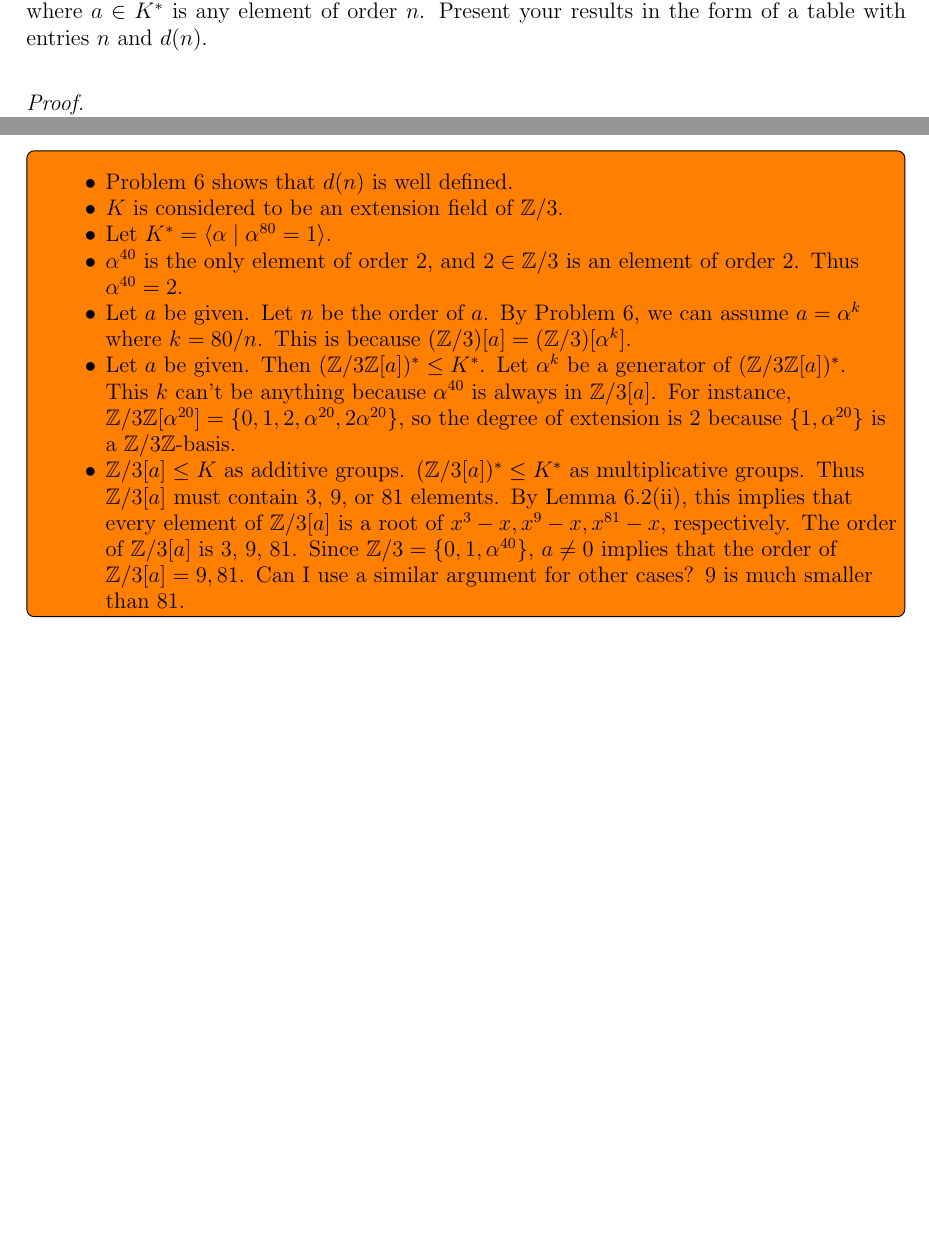
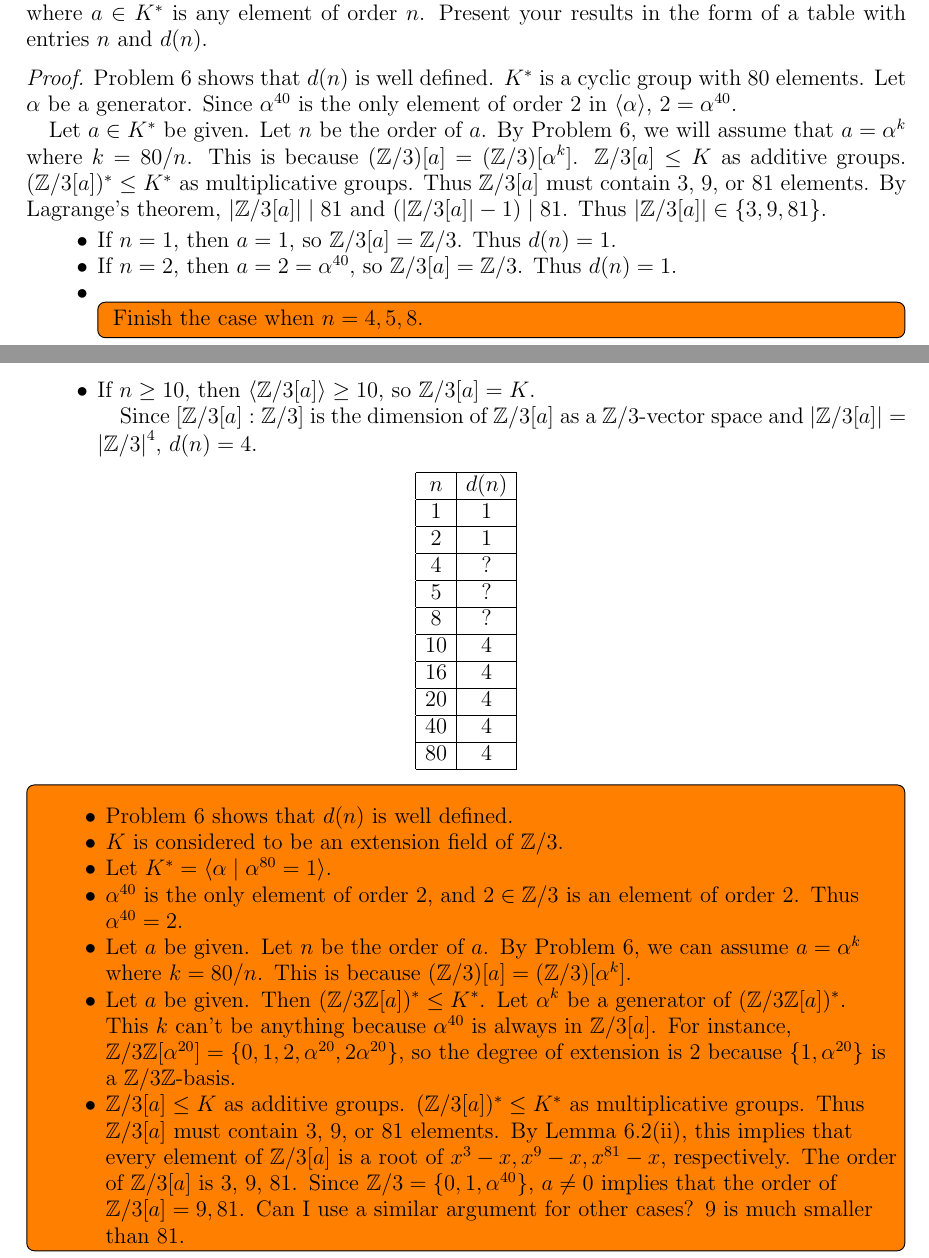
Before and after one commit to hidenori-shinohara/courses, a LaTeX paper (math601/10-23/math601-10-23.tex): two parts of pages 3 and 4 of 6, joined at a grey line, cut so that both start at the same text, the shorter picture padded with empty space. Compiled offline with pdfLaTeX.

Commit message:
Finish parts of Problem 7 (Field Extension)

```diff
--- a/math601/10-23/math601-10-23.tex
+++ b/math601/10-23/math601-10-23.tex
@@ -252,7 +252,67 @@
 \end{exer}
 
 \begin{proof}
-  $ $
+  Problem 6 shows that $d(n)$ is well defined.
+  $K^*$ is a cyclic group with 80 elements.
+  Let $\alpha$ be a generator.
+  Since $\alpha^{40}$ is the only element of order 2 in $\ev{ \alpha }$, $2 = \alpha^{40}$.
+
+  Let $a \in K^*$ be given.
+  Let $n$ be the order of $a$.
+  By Problem 6, we will assume that $a = \alpha^k$ where $k = 80 / n$.
+  This is because $(\mathbb{Z}/3)[a] = (\mathbb{Z}/3)[\alpha^k]$.
+  $\mathbb{Z}/3[a] \leq K$ as additive groups.
+  $(\mathbb{Z}/3[a])^* \leq K^*$ as multiplicative groups.
+  Thus $\mathbb{Z}/3[a]$ must contain 3, 9, or 81 elements.
+  By Lagrange's theorem, $\abs{\mathbb{Z}/3[a]} \mid 81$ and $(\abs{\mathbb{Z}/3[a]} - 1) \mid 81$.
+  Thus $\abs{\mathbb{Z}/3[a]} \in \{ 3, 9, 81 \}$.
+
+  \begin{itemize}
+    \item
+      If $n = 1$, then $a = 1$, so $\mathbb{Z}/3[a] = \mathbb{Z}/3$.
+      Thus $d(n) = 1$.
+    \item
+      If $n = 2$, then $a = 2 = \alpha^{40}$, so $\mathbb{Z}/3[a] = \mathbb{Z}/3$.
+      Thus $d(n) = 1$.
+    \item
+      \todo[inline,caption={}]{
+        Finish the case when $n = 4, 5, 8$.
+      }
+    \item
+      If $n \geq 10$, then $\ev{ \mathbb{Z}/3[a] } \geq 10$, so $\mathbb{Z}/3[a] = K$.
+
+      Since $[\mathbb{Z}/3[a] : \mathbb{Z}/3]$ is the dimension of $\mathbb{Z}/3[a]$ as a $\mathbb{Z}/3$-vector space and $\abs{ \mathbb{Z}/3[a] } = \abs{ \mathbb{Z}/3 }^4$, $d(n) = 4$.
+  \end{itemize}
+
+  \begin{center}
+    \begin{tabular}{ |c|c| }
+      \hline
+        $n$ & $d(n)$ \\
+      \hline
+        1 & 1 \\
+      \hline
+        2 & 1 \\
+      \hline
+        4 & ? \\
+      \hline
+        5 & ? \\
+      \hline
+        8 & ? \\
+      \hline
+        10 & 4 \\
+      \hline
+        16 & 4 \\
+      \hline
+        20 & 4 \\
+      \hline
+        40 & 4 \\
+      \hline
+        80 & 4 \\
+      \hline
+    \end{tabular}
+  \end{center}
+
+
   \todo[inline,caption={}]{
     \begin{itemize}
       \item
```
Also changed, not shown: math601/10-23/math601-10-23.pdf.
